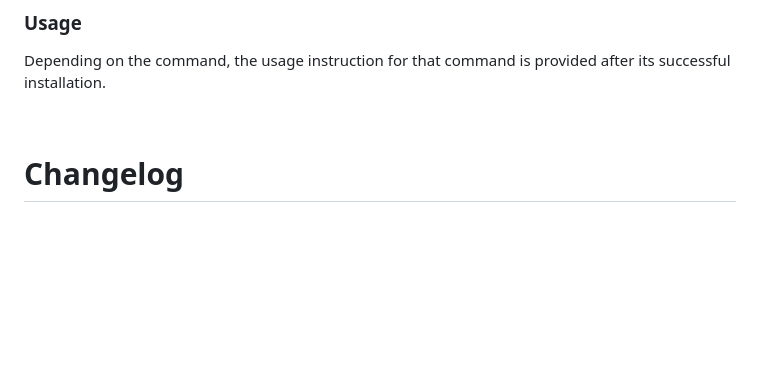
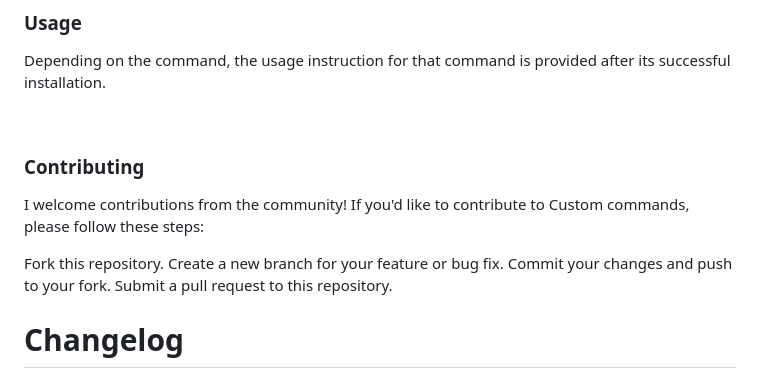
Before and after one commit to DafetiteOgaga/custom_commands, a Markdown page: README.md, the part around the change. GitHub-like rendering; blank space fills up the shorter version.

```diff
--- a/README.md
+++ b/README.md
@@ -106,6 +106,14 @@
 Depending on the command, the usage instruction for that command is provided after its successful installation.
 
 <br>
+
+### Contributing
+I welcome contributions from the community! If you'd like to contribute to Custom commands, please follow these steps:
+
+Fork this repository.
+Create a new branch for your feature or bug fix.
+Commit your changes and push to your fork.
+Submit a pull request to this repository.
 
 # Changelog
 This file contains the notable changes made to the Custom Commands project.
```
